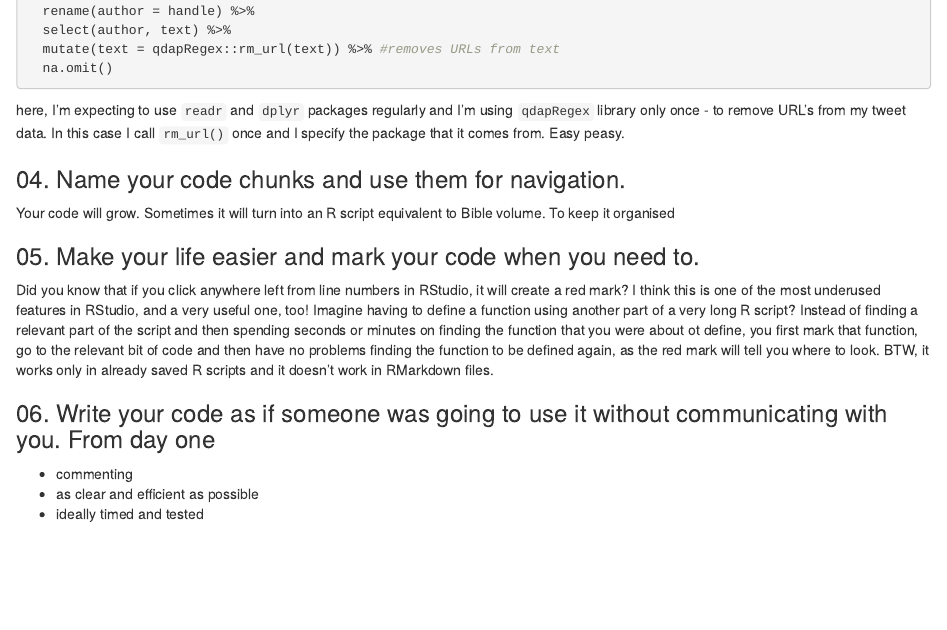
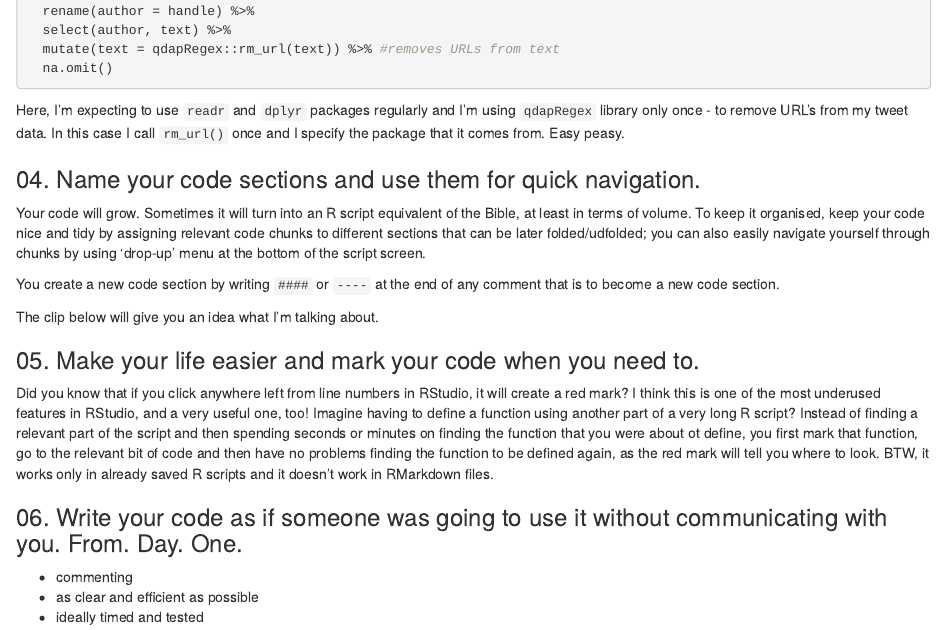
Before and after one commit to KKulma/r_good_practice, an R Markdown document (r_good_practices.Rmd): the page in a window 1100 px wide, from 1930 px down. Rendered offline with R 4.5, knitr and Pandoc, with nearby package versions.

Commit message:
added point 4

````diff
--- a/r_good_practices.Rmd
+++ b/r_good_practices.Rmd
@@ -64,11 +64,18 @@ all_tweets <- tweets %>%
   na.omit()
 ```
 
-here, I'm expecting to use `readr` and `dplyr` packages regularly and I'm using `qdapRegex` library only once - to remove URL's from my tweet data. In this case I call `rm_url()` once and I specify the package that it comes from. Easy peasy.
+Here, I'm expecting to use `readr` and `dplyr` packages regularly and I'm using `qdapRegex` library only once - to remove URL's from my tweet data. In this case I call `rm_url()` once and I specify the package that it comes from. Easy peasy.
 
-### 04. Name your code chunks and use them for navigation.
+### 04. Name your code sections and use them for quick navigation.
 
-Your code will grow. Sometimes it will turn into an R script equivalent to Bible volume. To keep it organised
+Your code will grow. Sometimes it will turn into an R script equivalent of the Bible, at least in terms of volume. To keep it organised, keep your code nice and tidy by assigning relevant code chunks to different sections that can be later folded/udfolded; you can also easily navigate yourself through chunks by using 'drop-up' menu at the bottom of the script screen.
+
+You create a new code section by writing `####` or `----` at the end of any comment that is to become a new code section.
+
+The clip below will give you an idea what I'm talking about.
+
+
+<gif/video>
 
 ### 05. Make your life easier and mark your code when you need to.
 
@@ -76,7 +83,7 @@ Did you know that if you click anywhere left from line numbers in RStudio, it wi
 
 <create a gif>
 
-### 06. Write your code as if someone was going to use it without communicating with you. From day one
+### 06. Write your code as if someone was going to use it without communicating with you. From. Day. One.
 - commenting
 - as clear and efficient as possible
 - ideally timed and tested
````
